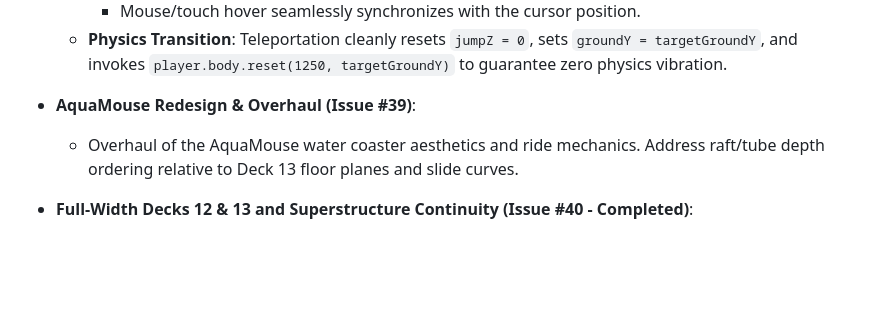
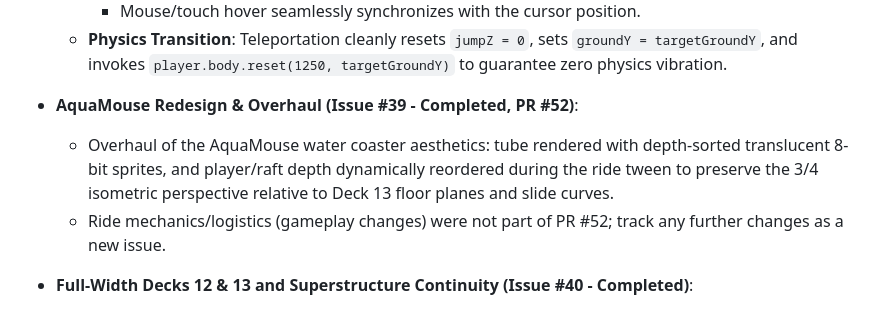
Before and after one commit to dgarvey169/disney_cruise_2027, a Markdown page: GEMINI.md, the part around the change. GitHub-like rendering; blank space fills up the shorter version.

Commit message:
docs: mark AquaMouse overhaul (#39) as completed

```diff
--- a/GEMINI.md
+++ b/GEMINI.md
@@ -170,8 +170,9 @@
     - Mouse/touch hover seamlessly synchronizes with the cursor position.
   - **Physics Transition**: Teleportation cleanly resets `jumpZ = 0`, sets `groundY = targetGroundY`, and invokes `player.body.reset(1250, targetGroundY)` to guarantee zero physics vibration.
 
-- **AquaMouse Redesign & Overhaul (Issue #39)**:
-  - Overhaul of the AquaMouse water coaster aesthetics and ride mechanics. Address raft/tube depth ordering relative to Deck 13 floor planes and slide curves.
+- **AquaMouse Redesign & Overhaul (Issue #39 - Completed, PR #52)**:
+  - Overhaul of the AquaMouse water coaster aesthetics: tube rendered with depth-sorted translucent 8-bit sprites, and player/raft depth dynamically reordered during the ride tween to preserve the 3/4 isometric perspective relative to Deck 13 floor planes and slide curves.
+  - Ride mechanics/logistics (gameplay changes) were not part of PR #52; track any further changes as a new issue.
 
 - **Full-Width Decks 12 & 13 and Superstructure Continuity (Issue #40 - Completed)**:
   - Eliminated staggered deck overhangs and open-water gaps behind stairwells by extending Deck 12 left to `x = 0` and Deck 13 across the full width (`x = 0..2400`).
```
Also changed, not shown: CONTEXT.md (+1 -1 lines).
